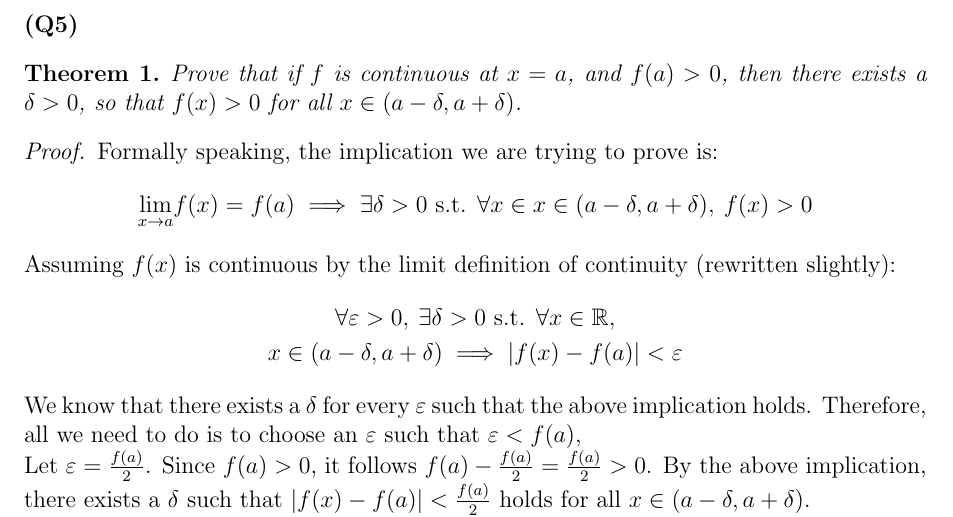
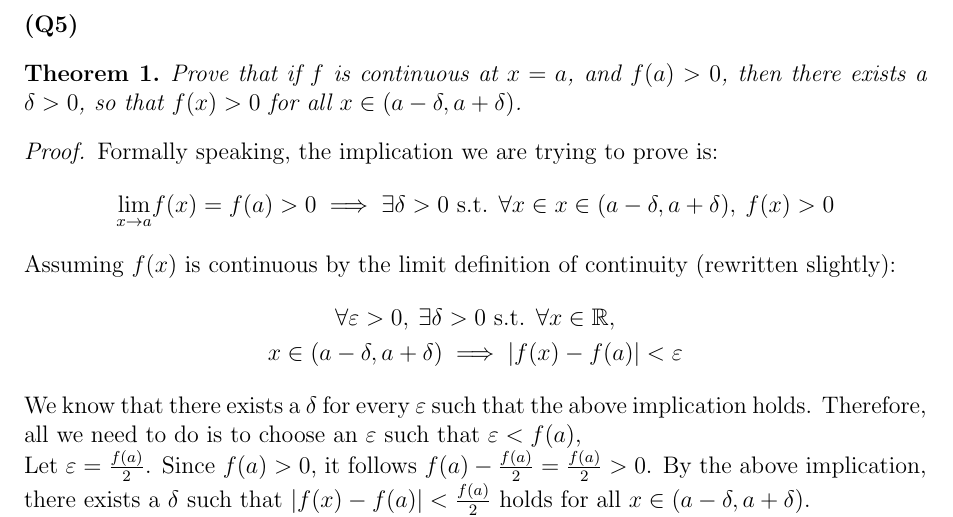
Before and after one commit to cartoon-raccoon/MAT137, a LaTeX problem sheet (homework4/q5.tex): part of the page, cut so that both start at the same text. Compiled offline with pdfLaTeX.

Commit message:
added additional detail in hw4 q5

```diff
--- a/homework4/q5.tex
+++ b/homework4/q5.tex
@@ -32,7 +32,7 @@
 \begin{proof}
     Formally speaking, the implication we are trying to prove is:
     \[
-        \displim{x \to a} f(x) = f(a) \implies \exists \delta > 0 \st \forall x \in
+        \displim{x \to a} f(x) = f(a) > 0 \implies \exists \delta > 0 \st \forall x \in
         x \in (a - \delta, a + \delta), \: f(x) > 0
     \]
 
```
Also changed, not shown: homework4/q5.pdf.
